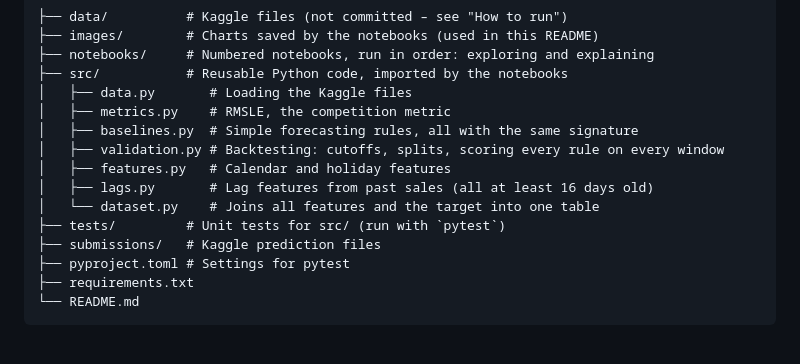
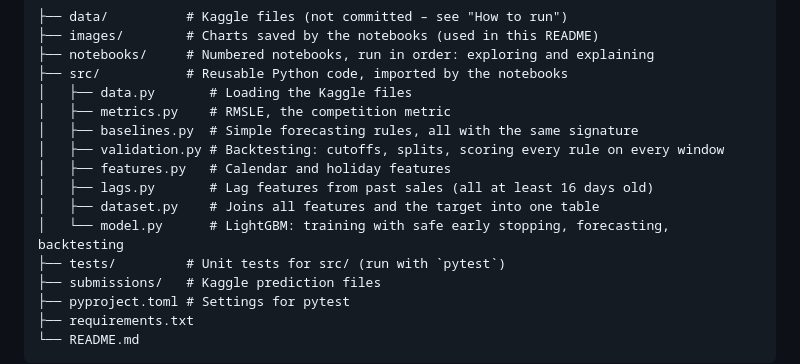
Before and after one commit to OlgaKoleda/store-sales-forecasting, a Markdown page: README.md, the part around one of its changes. Rendered like a GitHub page; blank space fills up the shorter version.

```diff
--- a/README.md
+++ b/README.md
@@ -132,7 +152,8 @@ Lag features (built from past sales):
 │   ├── validation.py # Backtesting: cutoffs, splits, scoring every rule on every window
 │   ├── features.py   # Calendar and holiday features
 │   ├── lags.py       # Lag features from past sales (all at least 16 days old)
-│   └── dataset.py    # Joins all features and the target into one table
+│   ├── dataset.py    # Joins all features and the target into one table
+│   └── model.py      # LightGBM: training with safe early stopping, forecasting, backtesting
 ├── tests/         # Unit tests for src/ (run with `pytest`)
 ├── submissions/   # Kaggle prediction files
 ├── pyproject.toml # Settings for pytest
```
Also changed, not shown: other parts of README.md (+23 -3 lines), images/feature_importance.png (added), images/model_by_horizon.png (added), images/model_vs_rule.png (added), 3 other files.
